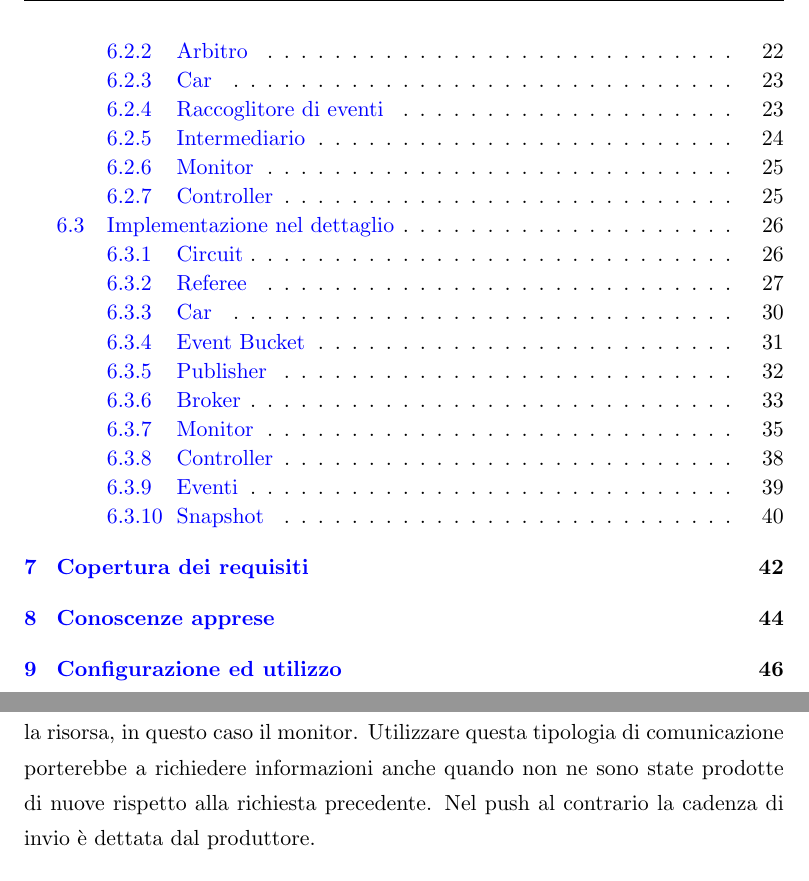
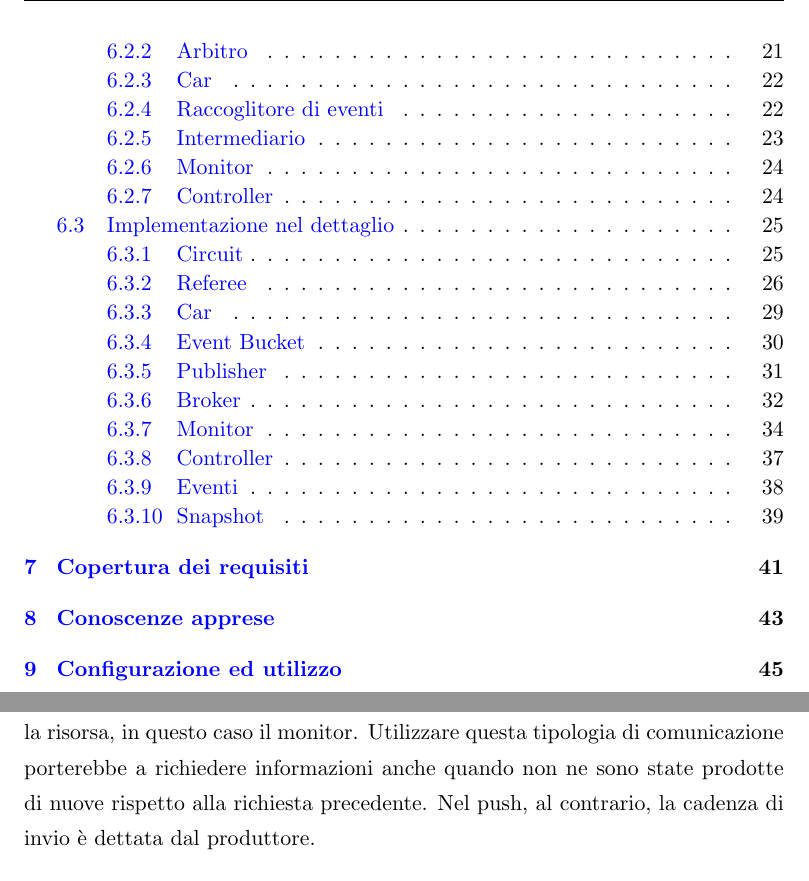
Before and after one commit to MicheleMas/scd-f1-simulator, a LaTeX thesis (relazione/main.tex, which reads relazione/Chapters/Chapter5.tex): two parts of pages 3 and 20 of 50, joined at a grey line, cut so that both start at the same text. The pictures show the PDF file relazione/main.pdf that the author committed with the source.

Commit message:
Aggiunto solo un paio di virgole

```diff
--- a/relazione/Chapters/Chapter5.tex
+++ b/relazione/Chapters/Chapter5.tex
@@ -96,7 +96,7 @@ Ci sono infatti diversi requisiti da soddisfare, in quanto l’intermediario è
 Le tipologie di invio analizzate sono principalmente due, pull e push. Nel primo caso le informazioni devono essere recuperate esplicitamente, richiedendole all’intermediario, nel secondo esse vengono spedite alle entità interessate. %TODO ho aggiunto le ultime due parole, mi sembrava giusto dirlo
 
 %TODO Ambedue le soluzioni hanno pro e contro, infatti utilizzare il pull implicherebbe una frequenza di aggiornamenti dettata dai monitor, e non dall’arrivo di nuove informazioni, mentre l’utilizzo del publish subscribe comporta l'invio delle informazioni con una cadenza dettata esclusivamente dal produttore.
-L'utilizzo del pull implica una frequenza di aggiornamenti dettata da chi richiede la risorsa, in questo caso il monitor. Utilizzare questa tipologia di comunicazione porterebbe a richiedere informazioni anche quando non ne sono state prodotte di nuove rispetto alla richiesta precedente. Nel push al contrario la cadenza di invio è dettata dal produttore.
+L'utilizzo del pull implica una frequenza di aggiornamenti dettata da chi richiede la risorsa, in questo caso il monitor. Utilizzare questa tipologia di comunicazione porterebbe a richiedere informazioni anche quando non ne sono state prodotte di nuove rispetto alla richiesta precedente. Nel push, al contrario, la cadenza di invio è dettata dal produttore.
 
 %TODO Entrambe sono utili in determinate circostanze e quindi è stato deciso di adottarle entrambe, utilizzando una per sopperire agli svantaggi dell’altra, e viceversa.\\
 Ambedue sono utili in determinate circostanze e quindi è stato deciso di adottarle entrambe.\\
```
Also changed, not shown: relazione/main.pdf, 6 other files.
